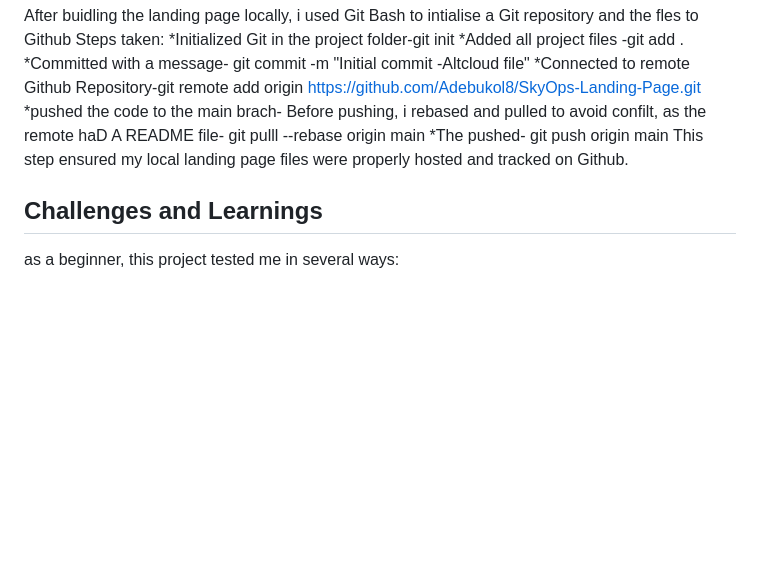
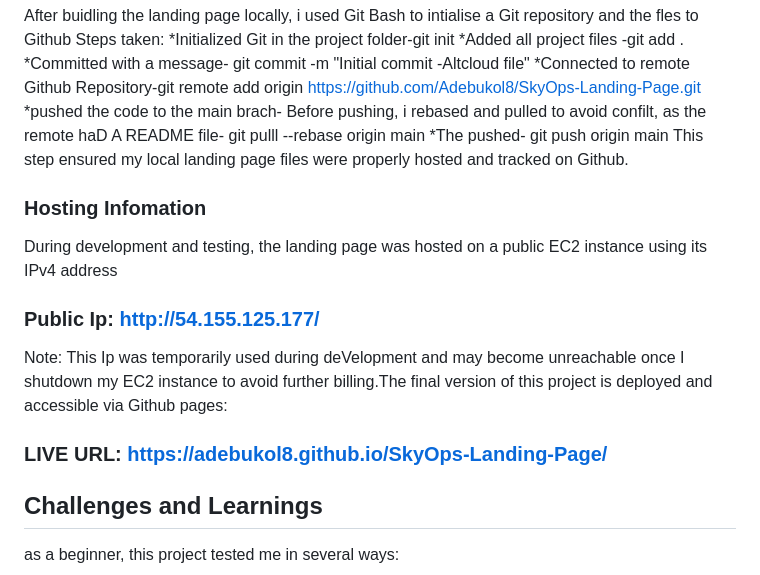
Before and after one commit to Adebukol8/SkyOps-Landing-Page, a Markdown page: README.md, the part around the change. Drawn GitHub-style; blank space fills up the shorter version.

```diff
--- a/README.md
+++ b/README.md
@@ -68,6 +68,16 @@ Used media queris to maintain readibility and accessibility across screen sizes
  This step ensured my local landing page files were properly hosted and tracked on Github.
 
 
+### Hosting Infomation
+During development and testing, the landing page was hosted on a public EC2 instance using its IPv4 address
+### Public Ip: http://54.155.125.177/
+Note: This Ip was temporarily used during deVelopment and may become unreachable once I shutdown my EC2  instance to avoid further billing.The final version of this project is deployed and accessible via Github pages:
+### LIVE URL: https://adebukol8.github.io/SkyOps-Landing-Page/
+
+
+
+
+
  ## Challenges and Learnings
 as a beginner, this project tested me in several ways:
 
```
